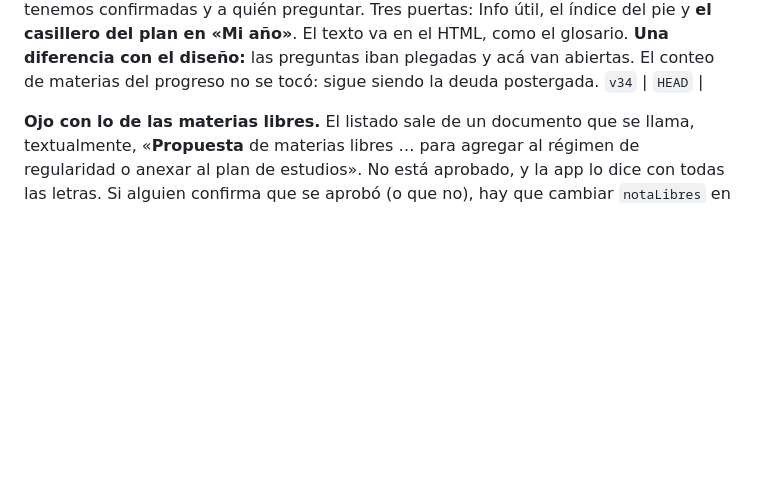
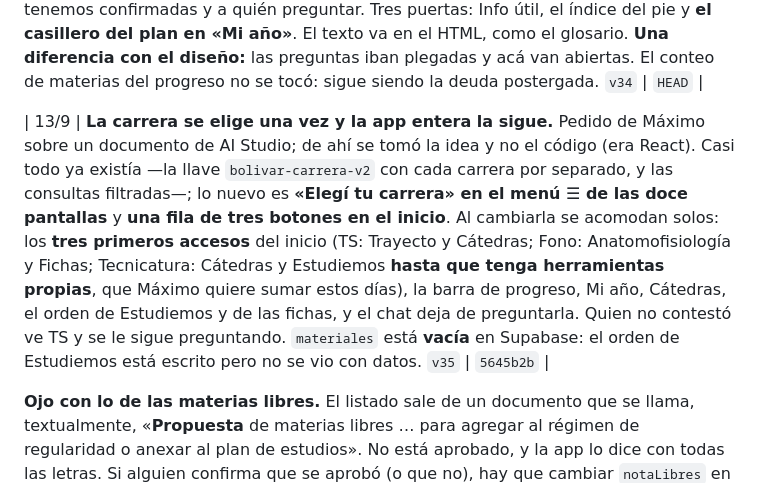
Before and after one commit to mmaximo571-cmd/bolivar-con-vos, a Markdown page: BITACORA.md, the part around the change. GitHub-like rendering; blank space fills up the shorter version.

Commit message:
La bitacora anota el selector de carrera
Co-Authored-By: Claude Opus 5 <noreply@anthropic.com>

```diff
--- a/BITACORA.md
+++ b/BITACORA.md
@@ -121,6 +121,8 @@ sobre los otros. Ahora mandan así, y no se abre un quinto:
 | 13/9 | **Las pruebas dejan de contarse como visitas.** `anotar()` no distinguía esta máquina de producción, y de la visita se guarda solo el `pathname` —a propósito, para no poder seguir a nadie—, así que una carga de prueba quedaba en la misma tabla que alguien entrando de Instagram y **no había forma de separarlas después**. Con el 18 al 20 dedicados a probar, eso ensuciaba justo el número del 21. El freno es una lista de lo que NO cuenta (localhost, la IP de casa, un archivo abierto a mano) y no de lo que sí: al revés, el día que la app se mude a un dominio propio el registro se apagaría en silencio. **Sin `v` nueva a propósito:** el `app.js` viejo cuenta las visitas bien —son visitas reales—, y el freno solo hace falta donde se prueba, que siempre carga fresco | `HEAD` |
 
 | 13/9 | **El Trayecto Optativo tiene pantalla.** `trayecto/`, dibujada en Claude Design: siete preguntas con la respuesta corta arriba, una cuenta de las 120 horas por área que queda guardada en el teléfono, las cuatro reglas, las cuatro dudas que todavía no tenemos confirmadas y a quién preguntar. Tres puertas: Info útil, el índice del pie y **el casillero del plan en «Mi año»**. El texto va en el HTML, como el glosario. **Una diferencia con el diseño:** las preguntas iban plegadas y acá van abiertas. El conteo de materias del progreso no se tocó: sigue siendo la deuda postergada. `v34` | `HEAD` |
+
+| 13/9 | **La carrera se elige una vez y la app entera la sigue.** Pedido de Máximo sobre un documento de AI Studio; de ahí se tomó la idea y no el código (era React). Casi todo ya existía —la llave `bolivar-carrera-v2` con cada carrera por separado, y las consultas filtradas—; lo nuevo es **«Elegí tu carrera» en el menú ☰ de las doce pantallas** y **una fila de tres botones en el inicio**. Al cambiarla se acomodan solos: los **tres primeros accesos** del inicio (TS: Trayecto y Cátedras; Fono: Anatomofisiología y Fichas; Tecnicatura: Cátedras y Estudiemos **hasta que tenga herramientas propias**, que Máximo quiere sumar estos días), la barra de progreso, Mi año, Cátedras, el orden de Estudiemos y de las fichas, y el chat deja de preguntarla. Quien no contestó ve TS y se le sigue preguntando. `materiales` está **vacía** en Supabase: el orden de Estudiemos está escrito pero no se vio con datos. `v35` | `5645b2b` |
 
 **Ojo con lo de las materias libres.** El listado sale de un documento que se
 llama, textualmente, «**Propuesta** de materias libres … para agregar al régimen
```
